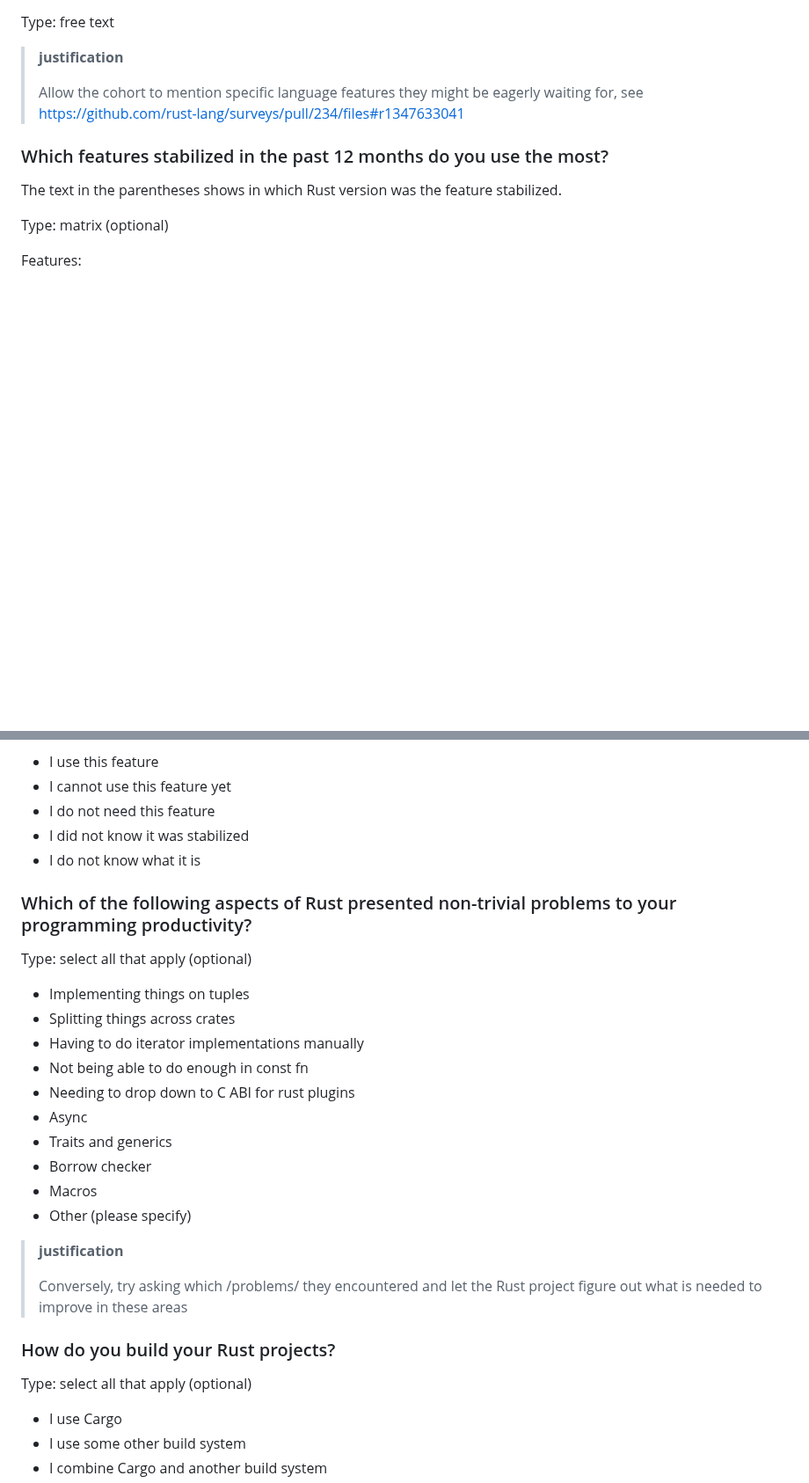
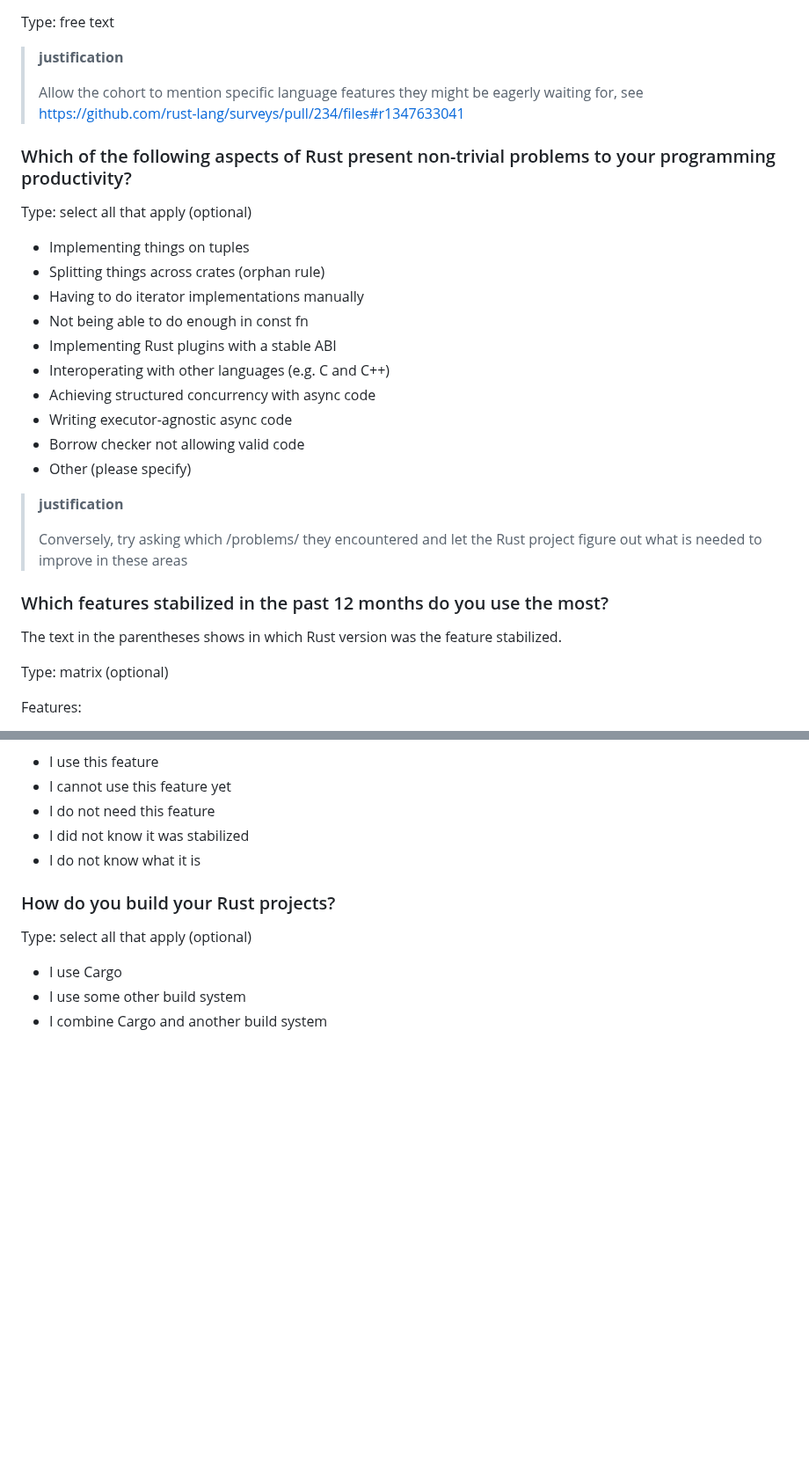
Before and after one commit to rust-lang/surveys, a Markdown page: surveys/2024-annual-survey/questions.md, 2 parts joined by grey strips. Shown at 88% size. Drawn GitHub-style; blank space fills up the shorter version.

Commit message:
Move `Which of the following aspects of Rust present non-trivial problems to your programming productivity?` to a different location and rewrite the answers.

```diff
--- a/surveys/2024-annual-survey/questions.md
+++ b/surveys/2024-annual-survey/questions.md
@@ -401,6 +401,25 @@ Type: free text
 >
 > Allow the cohort to mention specific language features they might be eagerly waiting for, see https://github.com/rust-lang/surveys/pull/234/files#r1347633041
 
+### Which of the following aspects of Rust present non-trivial problems to your programming productivity?
+
+Type: select all that apply (optional)
+
+- Implementing things on tuples
+- Splitting things across crates (orphan rule)
+- Having to do iterator implementations manually
+- Not being able to do enough in const fn
+- Implementing Rust plugins with a stable ABI
+- Interoperating with other languages (e.g. C and C++)
+- Achieving structured concurrency with async code
+- Writing executor-agnostic async code
+- Borrow checker not allowing valid code
+- Other (please specify)
+
+> **justification**
+>
+> Conversely, try asking which /problems/ they encountered and let the Rust project figure out what is needed to improve in these areas
+
 ### Which features stabilized in the past 12 months do you use the most?
 
 The text in the parentheses shows in which Rust version was the feature stabilized.
@@ -429,25 +448,6 @@ Usage:
 - I do not need this feature
 - I did not know it was stabilized
 - I do not know what it is
-
-### Which of the following aspects of Rust presented non-trivial problems to your programming productivity?
-
-Type: select all that apply (optional)
-
-- Implementing things on tuples
-- Splitting things across crates
-- Having to do iterator implementations manually
-- Not being able to do enough in const fn
-- Needing to drop down to C ABI for rust plugins
-- Async
-- Traits and generics
-- Borrow checker
-- Macros
-- Other (please specify)
-
-> **justification**
->
-> Conversely, try asking which /problems/ they encountered and let the Rust project figure out what is needed to improve in these areas
 
 ### How do you build your Rust projects?
 
```
